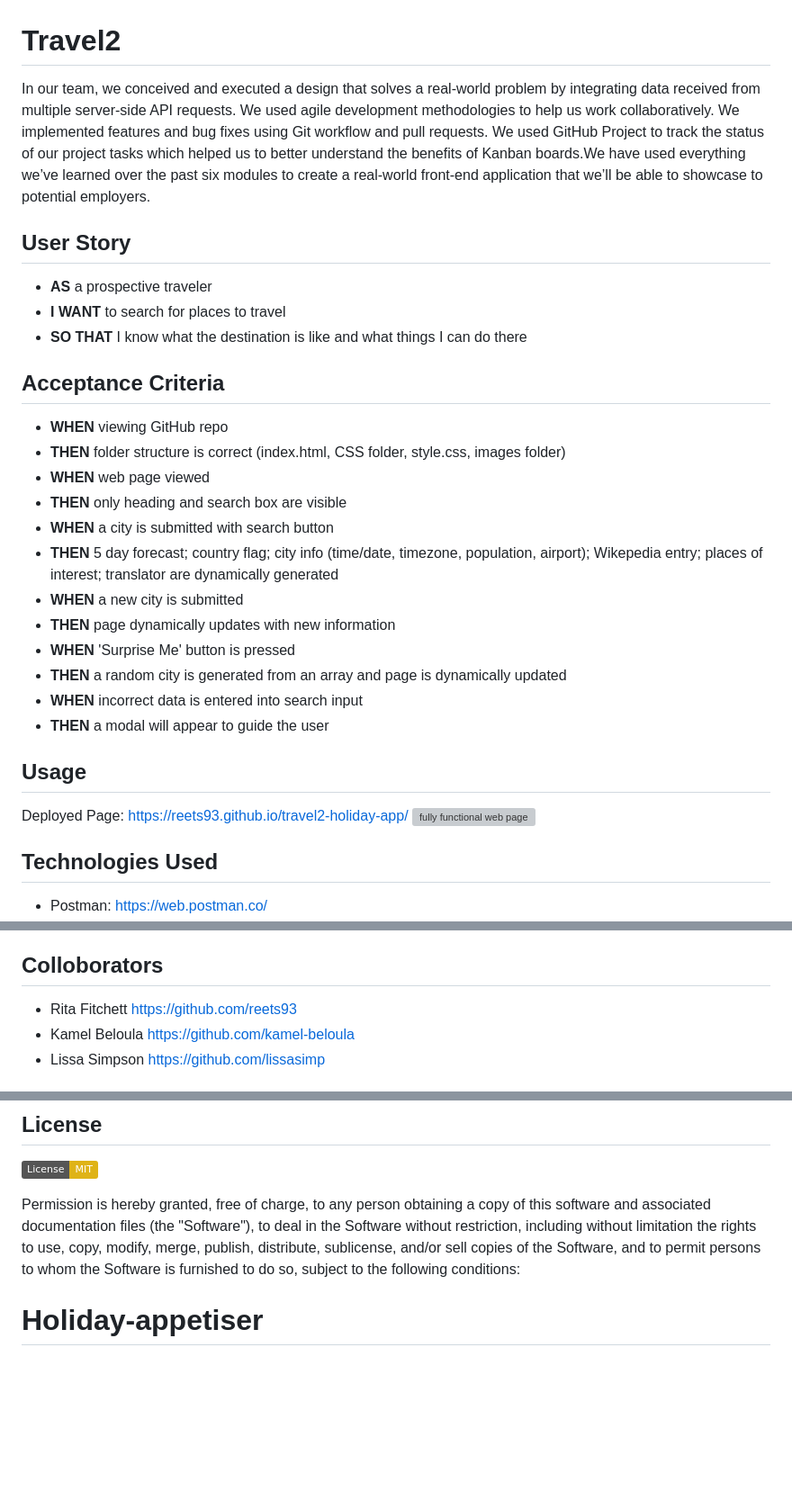
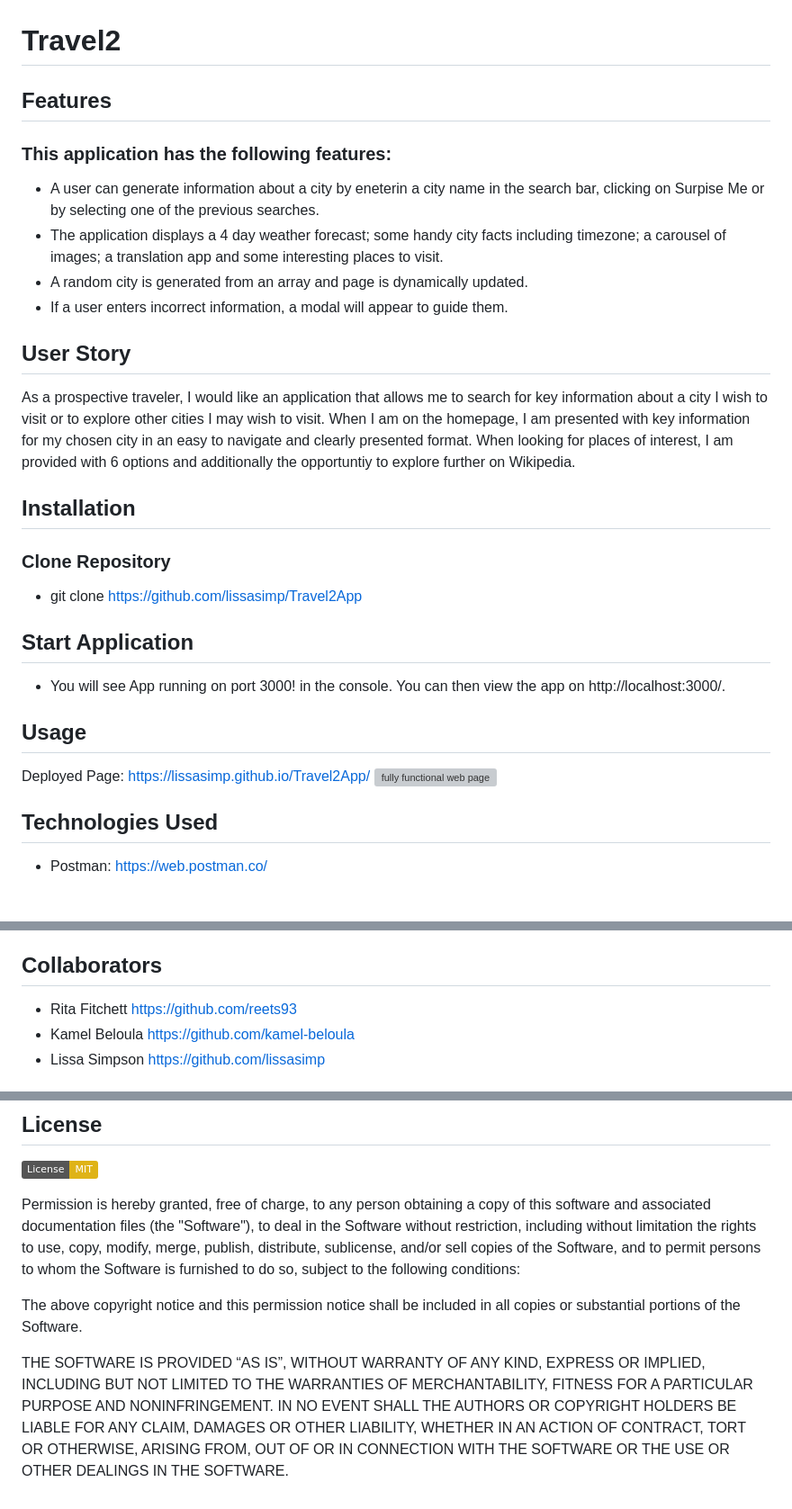
Before and after one commit to reets93/holiday-appetiser-app, a Markdown page: README.md, 3 parts joined by grey strips. Shown: that part at 90% size. Rendered like a GitHub page; badges without logos; blank space fills up the shorter version; grey boxes are pictures that could not be loaded.

Commit message:
license updated

```diff
--- a/README.md
+++ b/README.md
@@ -1,30 +1,25 @@
 # Travel2
 
-In our team, we conceived and executed a design that solves a real-world problem by integrating data received from multiple server-side API requests. We used agile development methodologies to help us work collaboratively. We implemented features and bug fixes using Git workflow and pull requests. We used GitHub Project to track the status of our project tasks which helped us to better understand the benefits of Kanban boards.We have used everything we’ve learned over the past six modules to create a real-world front-end application that we’ll be able to showcase to potential employers.
+## Features
+### This application has the following features:
+- A user can generate information about a city by eneterin a city name in the search bar, clicking on Surpise Me or by selecting one of the previous searches.
+- The application displays a 4 day weather forecast; some handy city facts including timezone; a carousel of images; a translation app and some interesting places to visit.
+- A random city is generated from an array and page is dynamically updated.
+- If a user enters incorrect information, a modal will appear to guide them.
 
 ## User Story
+As a prospective traveler, I would like an application that allows me to search for key information about a city I wish to visit or to explore other cities I may wish to visit. When I am on the homepage, I am presented with key information for my chosen city in an easy to navigate and clearly presented format.  When looking for places of interest, I am provided with 6 options and additionally the opportuntiy to explore further on Wikipedia.
 
-- **AS** a prospective traveler
-- **I WANT** to search for places to travel
-- **SO THAT** I know what the destination is like and what things I can do there
+## Installation
+### Clone Repository
+- git clone https://github.com/lissasimp/Travel2App
 
-## Acceptance Criteria
+## Start Application
+- You will see App running on port 3000! in the console. You can then view the app on http://localhost:3000/.
 
-- **WHEN** viewing GitHub repo
-- **THEN** folder structure is correct (index.html, CSS folder, style.css, images folder)
-- **WHEN** web page viewed
-- **THEN** only heading and search box are visible
-- **WHEN** a city is submitted with search button
-- **THEN** 5 day forecast; country flag; city info (time/date, timezone, population, airport); Wikepedia entry; places of interest; translator are dynamically generated
-- **WHEN** a new city is submitted
-- **THEN** page dynamically updates with new information
-- **WHEN** 'Surprise Me' button is pressed
-- **THEN** a random city is generated from an array and page is dynamically updated
-- **WHEN** incorrect data is entered into search input
-- **THEN** a modal will appear to guide the user
 
 ## Usage
-Deployed Page: https://reets93.github.io/travel2-holiday-app/
+Deployed Page: https://lissasimp.github.io/Travel2App/
 ![fully functional web page](./assets/images/Full%20size%20screenshot.png)
 
 ## Technologies Used
@@ -62,7 +57,7 @@ The following websites were used to support this project:
 - Max amount of characters: https://stackoverflow.com/questions/19425555/maximum-amount-of-characters-in-a-div-paragraph-tag
 
 
-## Colloborators
+## Collaborators
 - Rita Fitchett https://github.com/reets93
 - Kamel Beloula https://github.com/kamel-beloula
 - Lissa Simpson https://github.com/lissasimp
@@ -76,4 +71,6 @@ The following websites were used to support this project:
 
 Permission is hereby granted, free of charge, to any person obtaining a copy of this software and associated documentation files (the "Software"), to deal in the Software without restriction, including without limitation the rights to use, copy, modify, merge, publish, distribute, sublicense, and/or sell copies of the Software, and to permit persons to whom the Software is furnished to do so, subject to the following conditions:
 
-# Holiday-appetiser
+The above copyright notice and this permission notice shall be included in all copies or substantial portions of the Software.
+
+THE SOFTWARE IS PROVIDED “AS IS”, WITHOUT WARRANTY OF ANY KIND, EXPRESS OR IMPLIED, INCLUDING BUT NOT LIMITED TO THE WARRANTIES OF MERCHANTABILITY, FITNESS FOR A PARTICULAR PURPOSE AND NONINFRINGEMENT. IN NO EVENT SHALL THE AUTHORS OR COPYRIGHT HOLDERS BE LIABLE FOR ANY CLAIM, DAMAGES OR OTHER LIABILITY, WHETHER IN AN ACTION OF CONTRACT, TORT OR OTHERWISE, ARISING FROM, OUT OF OR IN CONNECTION WITH THE SOFTWARE OR THE USE OR OTHER DEALINGS IN THE SOFTWARE.
```
